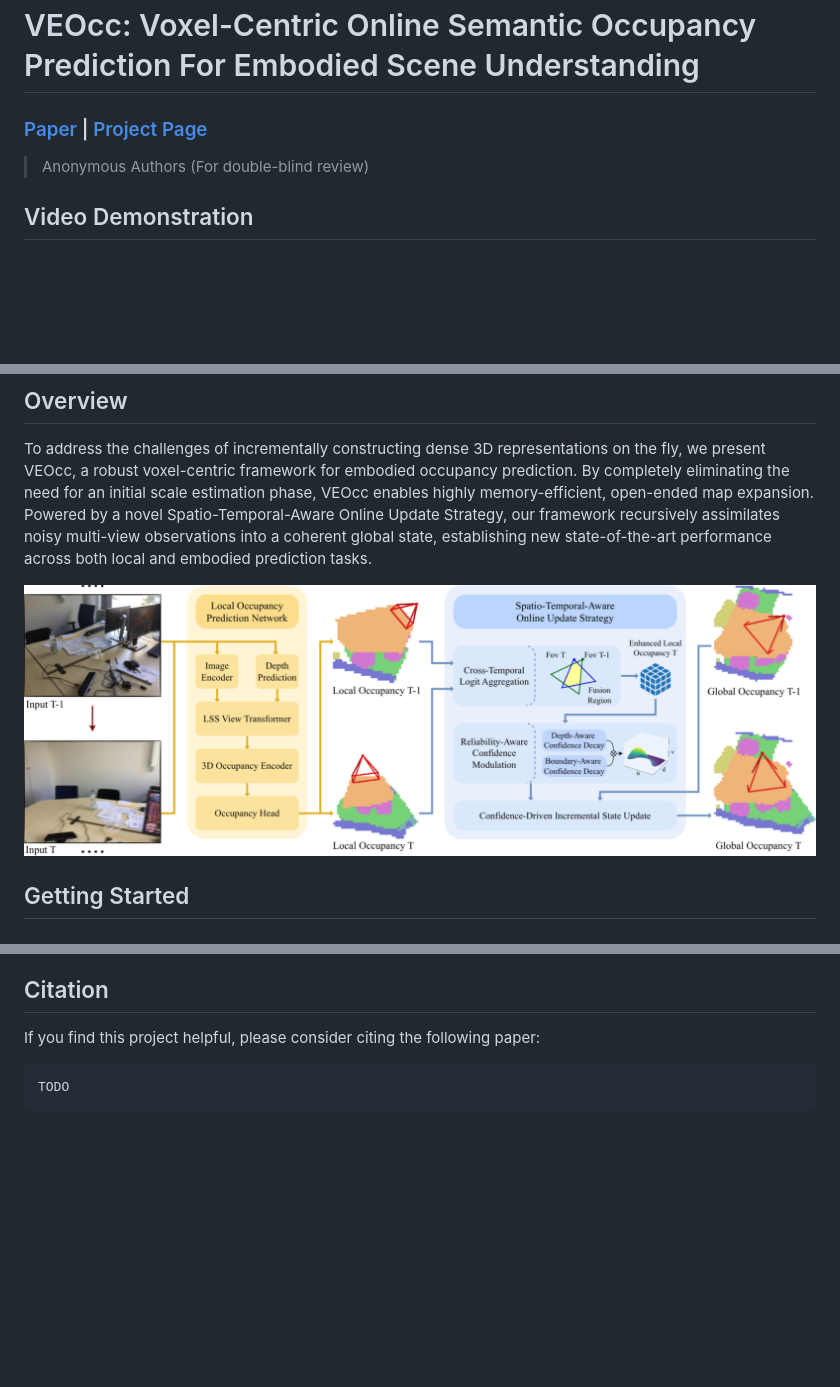
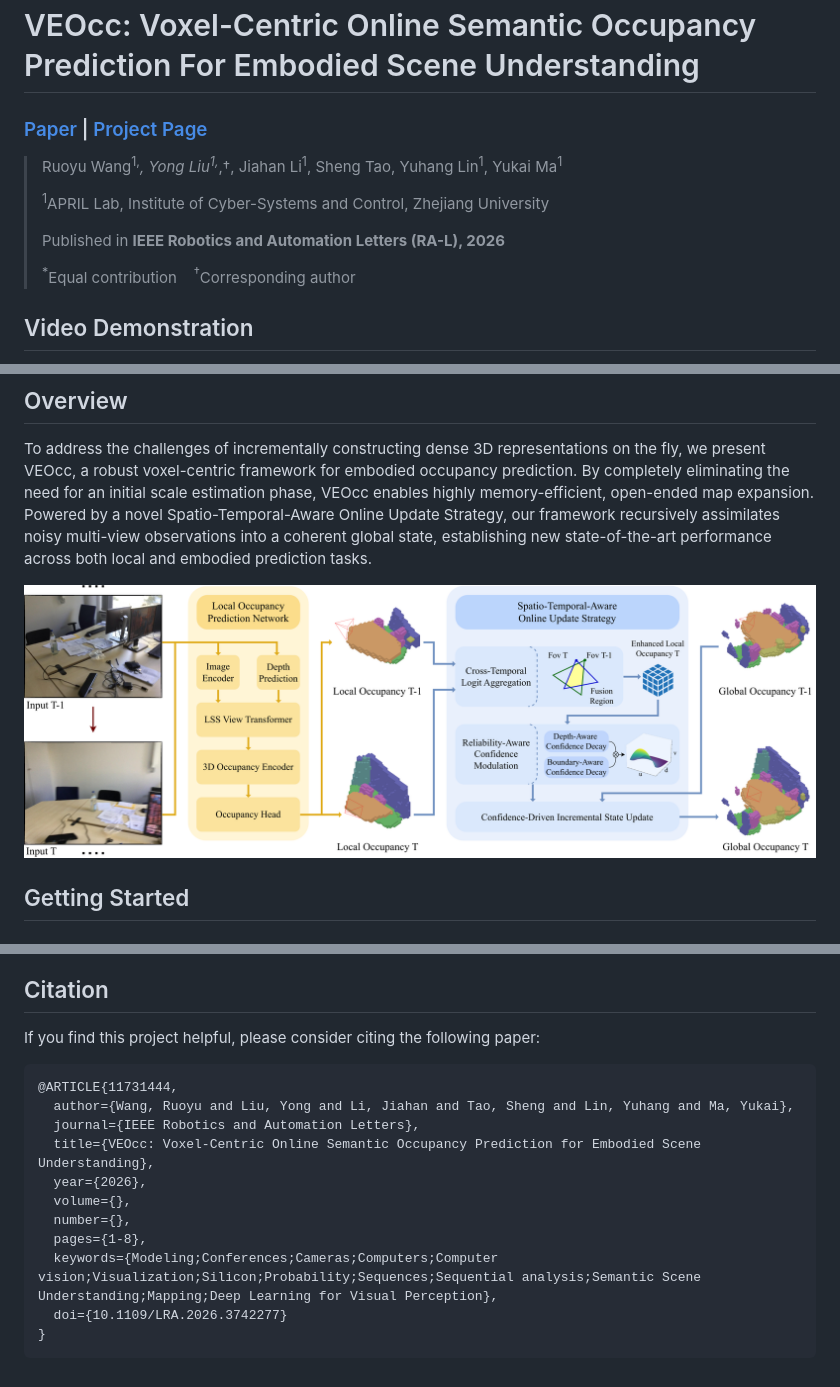
Before and after one commit to wryzju/VEOcc, a Markdown page: readme.md, 3 parts joined by grey strips. Rendered like a GitHub page; pictures changed too: assets/veocc_method.png; blank space fills up the shorter version.

````diff
--- a/readme.md
+++ b/readme.md
@@ -3,4 +3,10 @@
 
-> Anonymous Authors (For double-blind review)
+> Ruoyu Wang<sup>1,*</sup>, Yong Liu<sup>1,*,†</sup>, Jiahan Li<sup>1</sup>, Sheng Tao, Yuhang Lin<sup>1</sup>, Yukai Ma<sup>1</sup>
+>
+> <sup>1</sup>APRIL Lab, Institute of Cyber-Systems and Control, Zhejiang University
+>
+> Published in **IEEE Robotics and Automation Letters (RA-L), 2026**
+>
+> <sup>*</sup>Equal contribution &nbsp;&nbsp; <sup>†</sup>Corresponding author
 
 ## Video Demonstration
@@ -138,6 +146,16 @@ Our code is based on [EmbodiedOcc](https://github.com/ykiwu/embodiedocc). Visual
 ## Citation
 
 If you find this project helpful, please consider citing the following paper:
+```bibtex
+@ARTICLE{11731444,
+  author={Wang, Ruoyu and Liu, Yong and Li, Jiahan and Tao, Sheng and Lin, Yuhang and Ma, Yukai},
+  journal={IEEE Robotics and Automation Letters},
+  title={VEOcc: Voxel-Centric Online Semantic Occupancy Prediction for Embodied Scene Understanding},
+  year={2026},
+  volume={},
+  number={},
+  pages={1-8},
+  keywords={Modeling;Conferences;Cameras;Computers;Computer vision;Visualization;Silicon;Probability;Sequences;Sequential analysis;Semantic Scene Understanding;Mapping;Deep Learning for Visual Perception},
+  doi={10.1109/LRA.2026.3742277}
+}
 ```
-TODO
-```
````
Also changed, not shown: other parts of readme.md (+4 -2 lines), 1 other file.
